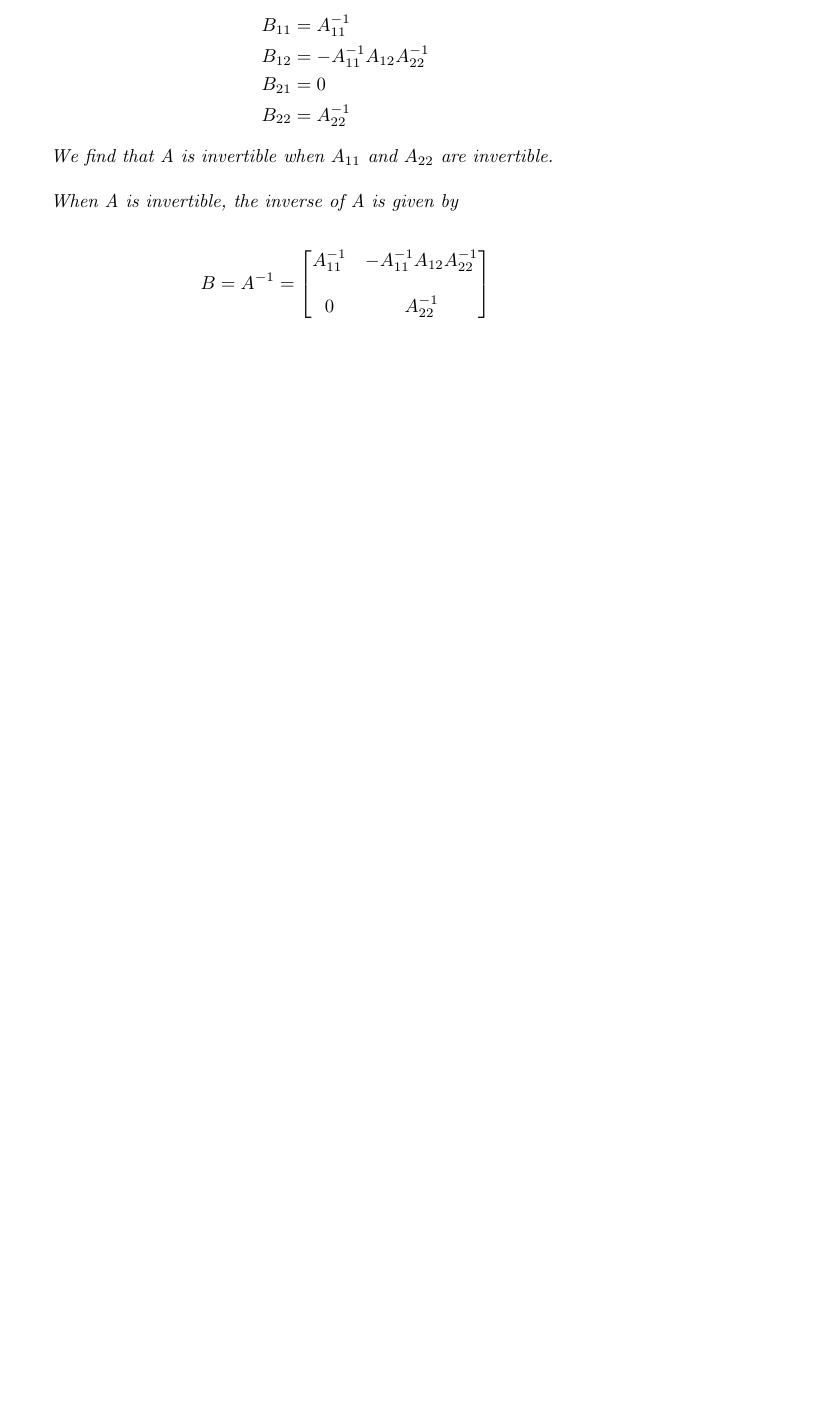
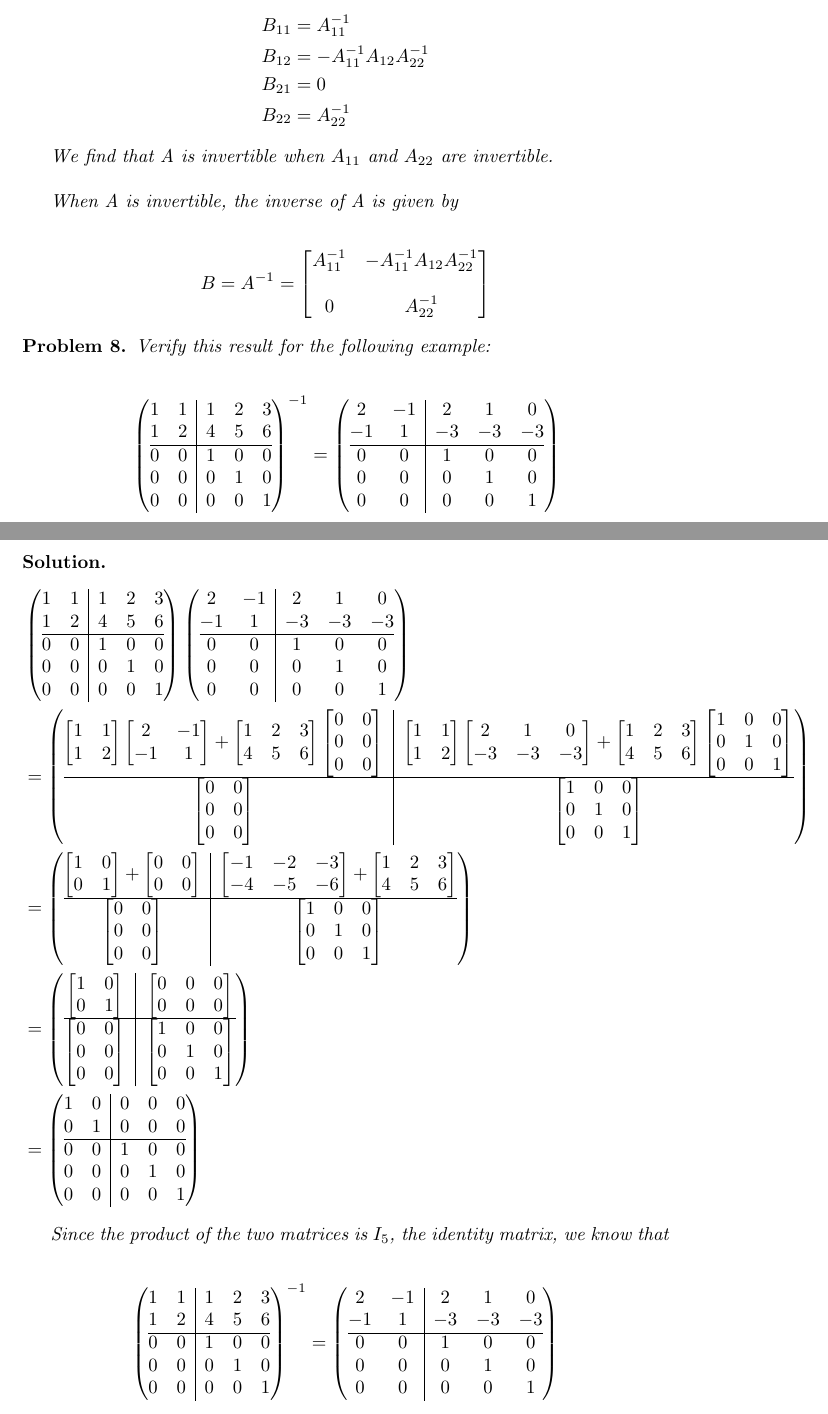
Before and after one commit to ataylor89/LinearAlgebraWithApplications, a LaTeX document (ch2sec4.tex): part of page 8 of 8 before the commit and two parts of pages 8 and 9 of 9 after it, the two joined at a grey line, cut so that both start at the same text, the shorter picture padded with empty space. Compiled offline with pdfLaTeX.

Commit message:
Adding a matrix product problem, verifying the inverse of a matrix

```diff
--- a/ch2sec4.tex
+++ b/ch2sec4.tex
@@ -398,4 +398,96 @@ A_{11}^{-1} & -A_{11}^{-1} A_{12} A_{22}^{-1} \\ \\
 
 \end{solution}
 
+\begin{problem}
+Verify this result for the following example:
+
+\begin{align*}
+& \left(
+\begin{array}{@{}cc|ccc@{}}
+1 & 1 & 1 & 2 & 3 \\
+1 & 2 & 4 & 5 & 6 \\ \hline
+0 & 0 & 1 & 0 & 0 \\
+0 & 0 & 0 & 1 & 0 \\
+0 & 0 & 0 & 0 & 1
+\end{array}
+\right)^{-1} =
+\left(
+\begin{array}{@{}cc|ccc@{}}
+2 & -1 & 2 & 1 & 0 \\
+-1 & 1 & -3 & -3 & -3 \\ \hline
+0 & 0 & 1 & 0 & 0 \\
+0 & 0 & 0 & 1 & 0 \\
+0 & 0 & 0 & 0 & 1
+\end{array}
+\right)
+\end{align*}
+\end{problem}
+
+\begin{solution}
+\begin{align*}
+& \left(
+\begin{array}{@{}cc|ccc@{}}
+1 & 1 & 1 & 2 & 3 \\
+1 & 2 & 4 & 5 & 6 \\ \hline
+0 & 0 & 1 & 0 & 0 \\
+0 & 0 & 0 & 1 & 0 \\
+0 & 0 & 0 & 0 & 1
+\end{array}
+\right)
+\left(
+\begin{array}{@{}cc|ccc@{}}
+2 & -1 & 2 & 1 & 0 \\
+-1 & 1 & -3 & -3 & -3 \\ \hline
+0 & 0 & 1 & 0 & 0 \\
+0 & 0 & 0 & 1 & 0 \\
+0 & 0 & 0 & 0 & 1
+\end{array}
+\right) \\
+&= \left( \begin{array}{@{}c|c@{}}
+\begin{bmatrix}1 & 1 \\ 1 & 2 \end{bmatrix} \begin{bmatrix}2 & -1 \\ -1 & 1 \end{bmatrix} + \begin{bmatrix}1 & 2 & 3 \\ 4 & 5 & 6 \end{bmatrix} \begin{bmatrix}0 & 0 \\ 0 & 0 \\ 0 & 0 \end{bmatrix}
+& \begin{bmatrix}1 & 1 \\ 1 & 2 \end{bmatrix} \begin{bmatrix} 2 &1 & 0 \\ -3 & -3 & -3 \end{bmatrix} + \begin{bmatrix}1 & 2 & 3 \\ 4 & 5 & 6 \end{bmatrix} \begin{bmatrix}1 & 0 & 0 \\ 0 & 1 & 0 \\ 0 & 0 & 1 \end{bmatrix}  \\ \hline
+\begin{bmatrix}0 & 0 \\ 0 & 0 \\ 0 & 0 \end{bmatrix} & \begin{bmatrix}1 & 0 & 0 \\ 0 & 1 & 0 \\ 0 & 0 & 1 \end{bmatrix}
+\end{array} \right) \\
+&= \left( \begin{array}{@{}c|c@{}}
+\begin{bmatrix}1 & 0 \\ 0 & 1 \end{bmatrix} + \begin{bmatrix}0 & 0 \\ 0 & 0 \end{bmatrix} & \begin{bmatrix} -1 &-2 & -3 \\ -4 & -5 & -6 \end{bmatrix} + \begin{bmatrix} 1 & 2 & 3 \\ 4 & 5 & 6 \end{bmatrix} \\ \hline
+\begin{bmatrix}0 & 0 \\ 0 & 0 \\ 0 & 0 \end{bmatrix} & \begin{bmatrix}1 & 0 & 0 \\ 0 & 1 & 0 \\ 0 & 0 & 1 \end{bmatrix}
+\end{array} \right) \\
+&= \left( \begin{array}{@{}c|c@{}}
+\begin{bmatrix}1 & 0 \\ 0 & 1 \end{bmatrix}  & \begin{bmatrix} 0 & 0 & 0 \\ 0 & 0 & 0 \end{bmatrix}  \\ \hline
+\begin{bmatrix}0 & 0 \\ 0 & 0 \\ 0 & 0 \end{bmatrix} & \begin{bmatrix}1 & 0 & 0 \\ 0 & 1 & 0 \\ 0 & 0 & 1 \end{bmatrix}
+\end{array} \right) \\
+&= \left( \begin{array}{@{}cc|ccc@{}}
+1 & 0 & 0 & 0 & 0 \\
+0 & 1 & 0 & 0 & 0 \\ \hline
+0 & 0 & 1 & 0 & 0 \\
+0 & 0 & 0 & 1 & 0 \\
+0 & 0 & 0 & 0 & 1
+\end{array} \right)
+\end{align*}
+
+Since the product of the two matrices is $I_{5}$, the identity matrix, we know that
+
+\begin{align*}
+\left(
+\begin{array}{@{}cc|ccc@{}}
+1 & 1 & 1 & 2 & 3 \\
+1 & 2 & 4 & 5 & 6 \\ \hline
+0 & 0 & 1 & 0 & 0 \\
+0 & 0 & 0 & 1 & 0 \\
+0 & 0 & 0 & 0 & 1
+\end{array}
+\right)^{-1} =
+\left(
+\begin{array}{@{}cc|ccc@{}}
+2 & -1 & 2 & 1 & 0 \\
+-1 & 1 & -3 & -3 & -3 \\ \hline
+0 & 0 & 1 & 0 & 0 \\
+0 & 0 & 0 & 1 & 0 \\
+0 & 0 & 0 & 0 & 1
+\end{array}
+\right)
+\end{align*}
+
+\end{solution}
+
 \end{document}
```
Also changed, not shown: ch2sec4.pdf.
